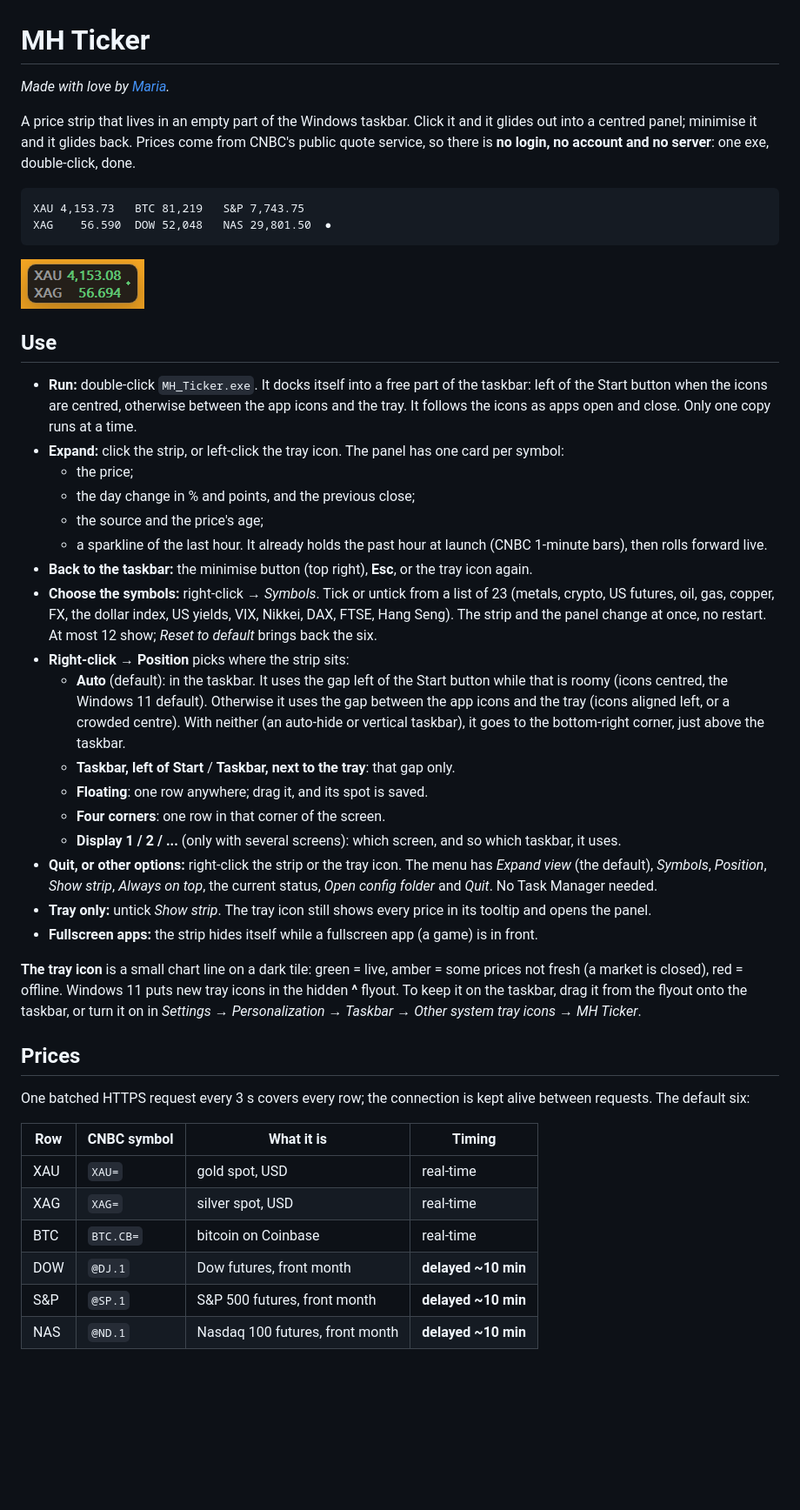
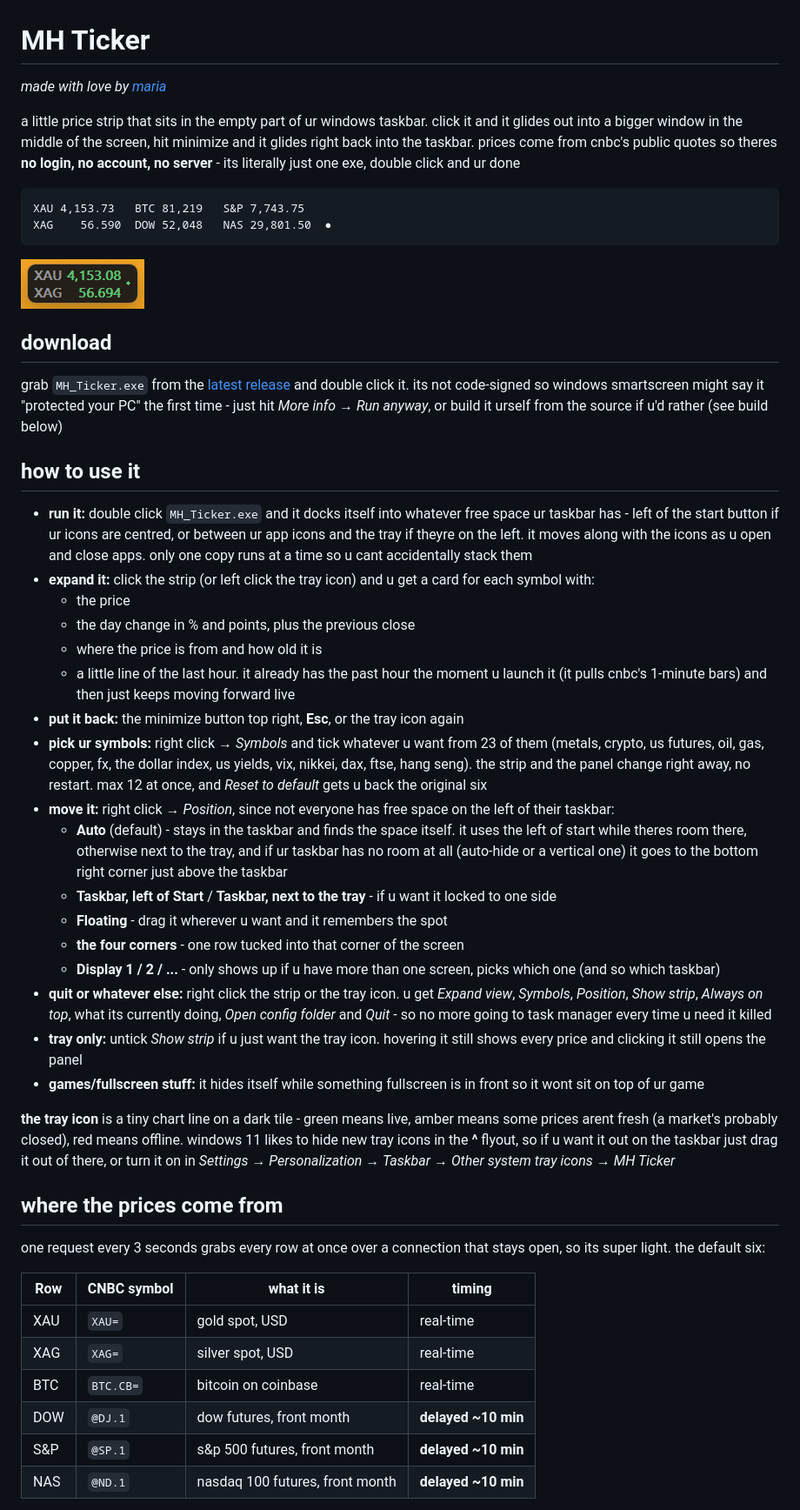
Before and after one commit to mariyaholic/mh-ticker, a Markdown page: README.md, the part around one of its changes. Shown at 87% size. Rendered like a GitHub page; blank space fills up the shorter version.

Commit message:
README: rewrite in Maria's own voice
Co-Authored-By: Claude Opus 5.5 <noreply@anthropic.com>

````diff
--- a/README.md
+++ b/README.md
@@ -1,10 +1,11 @@
 # MH Ticker
 
-_Made with love by [Maria](https://github.com/mariyaholic)._
+_made with love by [maria](https://github.com/mariyaholic)_
 
-A price strip that lives in an empty part of the Windows taskbar. Click it and it glides out into
-a centred panel; minimise it and it glides back. Prices come from CNBC's public quote
-service, so there is **no login, no account and no server**: one exe, double-click, done.
+a little price strip that sits in the empty part of ur windows taskbar. click it and it glides out into a
+bigger window in the middle of the screen, hit minimize and it glides right back into the taskbar. prices
+come from cnbc's public quotes so theres **no login, no account, no server** - its literally just one exe,
+double click and ur done
 
 ```
 XAU 4,153.73   BTC 81,219   S&P 7,743.75
@@ -13,52 +14,58 @@ XAG    56.590  DOW 52,048   NAS 29,801.50  ●
 
 ![MH Ticker in the gap next to the tray](docs/strip_next_to_tray.png)
 
-## Use
+## download
 
-- **Run:** double-click `MH_Ticker.exe`. It docks itself into a free part of the taskbar: left of the
-  Start button when the icons are centred, otherwise between the app icons and the tray. It follows
-  the icons as apps open and close. Only one copy runs at a time.
-- **Expand:** click the strip, or left-click the tray icon. The panel has one card per symbol:
-  - the price;
-  - the day change in % and points, and the previous close;
-  - the source and the price's age;
-  - a sparkline of the last hour. It already holds the past hour at launch (CNBC 1-minute bars),
-    then rolls forward live.
-- **Back to the taskbar:** the minimise button (top right), **Esc**, or the tray icon again.
-- **Choose the symbols:** right-click → *Symbols*. Tick or untick from a list of 23 (metals, crypto, US futures, oil,
-  gas, copper, FX, the dollar index, US yields, VIX, Nikkei, DAX, FTSE, Hang Seng). The strip and the panel change at
-  once, no restart. At most 12 show; *Reset to default* brings back the six.
-- **Right-click → Position** picks where the strip sits:
-  - **Auto** (default): in the taskbar. It uses the gap left of the Start button while that is roomy (icons centred,
-    the Windows 11 default). Otherwise it uses the gap between the app icons and the tray (icons aligned left, or a
-    crowded centre). With neither (an auto-hide or vertical taskbar), it goes to the bottom-right corner, just above
-    the taskbar.
-  - **Taskbar, left of Start** / **Taskbar, next to the tray**: that gap only.
-  - **Floating**: one row anywhere; drag it, and its spot is saved.
-  - **Four corners**: one row in that corner of the screen.
-  - **Display 1 / 2 / ...** (only with several screens): which screen, and so which taskbar, it uses.
-- **Quit, or other options:** right-click the strip or the tray icon. The menu has *Expand view*
-  (the default), *Symbols*, *Position*, *Show strip*, *Always on top*, the current status,
-  *Open config folder* and *Quit*. No Task Manager needed.
-- **Tray only:** untick *Show strip*. The tray icon still shows every price in its tooltip and opens the panel.
-- **Fullscreen apps:** the strip hides itself while a fullscreen app (a game) is in front.
+grab `MH_Ticker.exe` from the [latest release](https://github.com/mariyaholic/mh-ticker/releases/latest) and
+double click it. its not code-signed so windows smartscreen might say it "protected your PC" the first time -
+just hit *More info → Run anyway*, or build it urself from the source if u'd rather (see build below)
 
-**The tray icon** is a small chart line on a dark tile: green = live, amber = some prices not
-fresh (a market is closed), red = offline. Windows 11 puts new tray icons in the hidden **^**
-flyout. To keep it on the taskbar, drag it from the flyout onto the taskbar, or turn it on in
-*Settings → Personalization → Taskbar → Other system tray icons → MH Ticker*.
+## how to use it
 
-## Prices
+- **run it:** double click `MH_Ticker.exe` and it docks itself into whatever free space ur taskbar has - left of
+  the start button if ur icons are centred, or between ur app icons and the tray if theyre on the left. it moves
+  along with the icons as u open and close apps. only one copy runs at a time so u cant accidentally stack them
+- **expand it:** click the strip (or left click the tray icon) and u get a card for each symbol with:
+  - the price
+  - the day change in % and points, plus the previous close
+  - where the price is from and how old it is
+  - a little line of the last hour. it already has the past hour the moment u launch it (it pulls cnbc's
+    1-minute bars) and then just keeps moving forward live
+- **put it back:** the minimize button top right, **Esc**, or the tray icon again
+- **pick ur symbols:** right click → *Symbols* and tick whatever u want from 23 of them (metals, crypto, us
+  futures, oil, gas, copper, fx, the dollar index, us yields, vix, nikkei, dax, ftse, hang seng). the strip and
+  the panel change right away, no restart. max 12 at once, and *Reset to default* gets u back the original six
+- **move it:** right click → *Position*, since not everyone has free space on the left of their taskbar:
+  - **Auto** (default) - stays in the taskbar and finds the space itself. it uses the left of start while theres
+    room there, otherwise next to the tray, and if ur taskbar has no room at all (auto-hide or a vertical one) it
+    goes to the bottom right corner just above the taskbar
+  - **Taskbar, left of Start** / **Taskbar, next to the tray** - if u want it locked to one side
+  - **Floating** - drag it wherever u want and it remembers the spot
+  - **the four corners** - one row tucked into that corner of the screen
+  - **Display 1 / 2 / ...** - only shows up if u have more than one screen, picks which one (and so which taskbar)
+- **quit or whatever else:** right click the strip or the tray icon. u get *Expand view*, *Symbols*, *Position*,
+  *Show strip*, *Always on top*, what its currently doing, *Open config folder* and *Quit* - so no more going to
+  task manager every time u need it killed
+- **tray only:** untick *Show strip* if u just want the tray icon. hovering it still shows every price and clicking
+  it still opens the panel
+- **games/fullscreen stuff:** it hides itself while something fullscreen is in front so it wont sit on top of ur game
 
-One batched HTTPS request every 3 s covers every row; the connection is kept alive between
-requests. The default six:
+**the tray icon** is a tiny chart line on a dark tile - green means live, amber means some prices arent fresh (a
+market's probably closed), red means offline. windows 11 likes to hide new tray icons in the **^** flyout, so if u
+want it out on the taskbar just drag it out of there, or turn it on in *Settings → Personalization → Taskbar →
+Other system tray icons → MH Ticker*
 
-| Row | CNBC symbol | What it is | Timing |
+## where the prices come from
+
+one request every 3 seconds grabs every row at once over a connection that stays open, so its super light. the
+default six:
+
+| Row | CNBC symbol | what it is | timing |
 |---|---|---|---|
 | XAU | `XAU=` | gold spot, USD | real-time |
 | XAG | `XAG=` | silver spot, USD | real-time |
-| BTC | `BTC.CB=` | bitcoin on Coinbase | real-time |
-| DOW | `@DJ.1` | Dow futures, front month | **delayed ~10 min** |
-| S&P | `@SP.1` | S&P 500 futures, front month | **delayed ~10 min** |
-| NAS | `@ND.1` | Nasdaq 100 futures, front month | **delayed ~10 min** |
+| BTC | `BTC.CB=` | bitcoin on coinbase | real-time |
+| DOW | `@DJ.1` | dow futures, front month | **delayed ~10 min** |
+| S&P | `@SP.1` | s&p 500 futures, front month | **delayed ~10 min** |
+| NAS | `@ND.1` | nasdaq 100 futures, front month | **delayed ~10 min** |
 
````
Also changed, not shown: other parts of README.md (+41 -46 lines).
